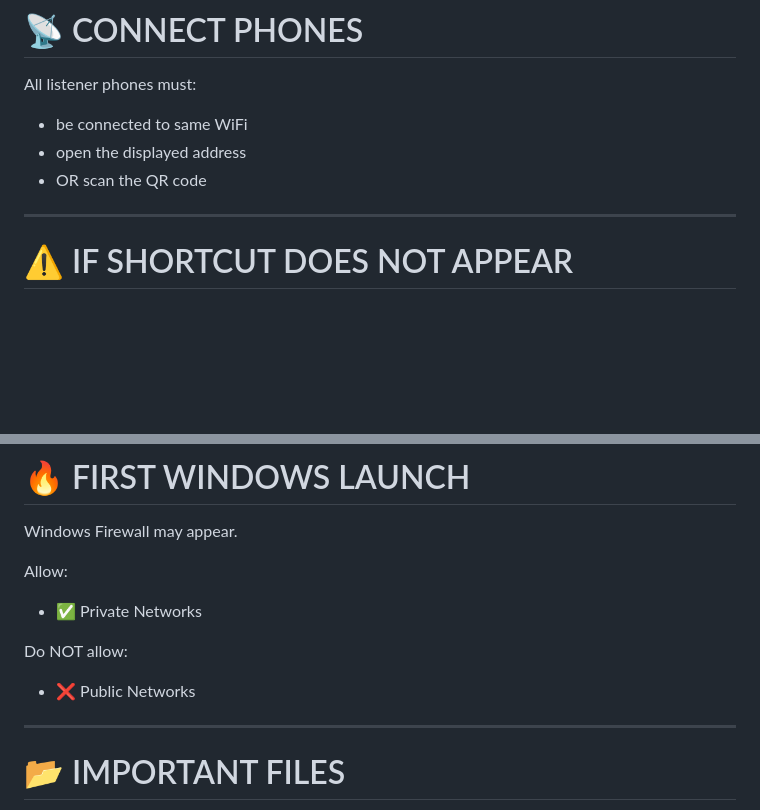
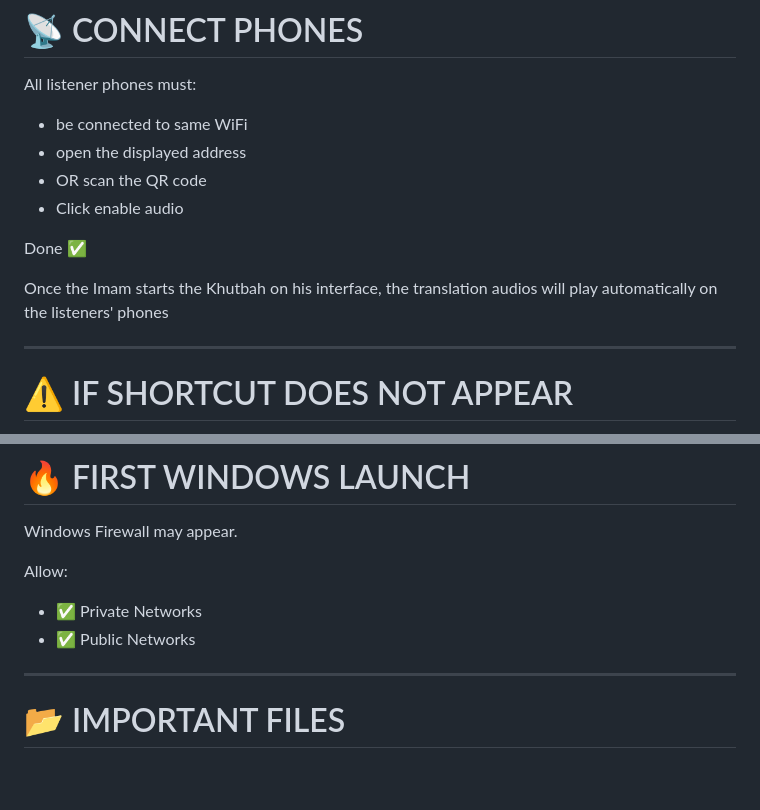
Before and after one commit to YounesMaat/Khutba-Connected, a Markdown page: readme.md, 2 parts joined by grey strips. Drawn GitHub-style; blank space fills up the shorter version.

```diff
--- a/readme.md
+++ b/readme.md
@@ -132,6 +156,11 @@ All listener phones must:
 * be connected to same WiFi
 * open the displayed address
 * OR scan the QR code
+* Click enable audio
+
+Done ✅
+
+Once the Imam starts the Khutbah on his interface, the translation audios will play automatically on the listeners' phones
 
 ---
 
@@ -209,10 +238,7 @@ Windows Firewall may appear.
 Allow:
 
 * ✅ Private Networks
-
-Do NOT allow:
-
-* ❌ Public Networks
+* ✅ Public Networks
 
 ---
 
```
Also changed, not shown: other parts of readme.md (+51 -34 lines).
